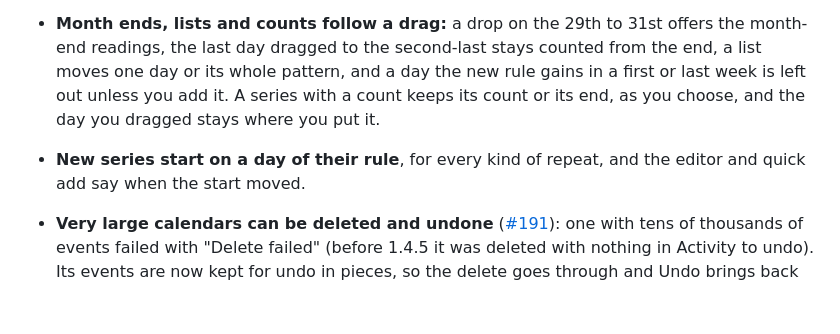
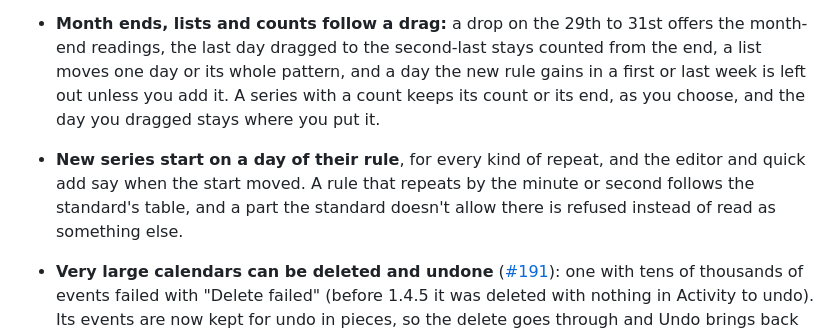
Before and after one commit to Oshyan/better-cal, a Markdown page: CHANGELOG.md, the part around the change. Drawn GitHub-style; blank space fills up the shorter version.

Commit message:
Changelog: minute and second rules follow the standard's table

```diff
--- a/CHANGELOG.md
+++ b/CHANGELOG.md
@@ -9,7 +9,7 @@ Security fixes are tracked privately as GitHub security advisories until they sh
 - **Every change to all events of a series says what it will do first** ([series edits](docs/series-edits.md)): the rule before and after in words, the next dates, the end, and what happens to each edited and skipped day. Where a change can mean more than one thing, the readings are choices with their own dates: "Move every Wednesday to Thursday" or "Shift the whole weekly pattern", "On the 30th, or the last day in shorter months" or "skipping months without one", "Keep 6 events" or "Keep the end". Nothing is lost or added without the plan naming it, and a series that changed since you looked asks again. "This and following" and deletes keep their old behavior until 1.5.1 moves them onto the same model.
 - **Edited days keep what you set and take the series' other fields:** rename a series and a day you renamed keeps its name (with "Give it the new title too" when you want it); move the series to 20:00 and a day you only moved to Thursday goes to 20:00 too. An edited day's own fields show in the editor, each with "Use series value". Changing all events from an edited day moves the series the same way and keeps that day's own fields ([#189](https://github.com/Oshyan/better-cal/issues/189)); the choice to make that day's date or time the series' own comes in 1.5.1.
 - **Month ends, lists and counts follow a drag:** a drop on the 29th to 31st offers the month-end readings, the last day dragged to the second-last stays counted from the end, a list moves one day or its whole pattern, and a day the new rule gains in a first or last week is left out unless you add it. A series with a count keeps its count or its end, as you choose, and the day you dragged stays where you put it.
-- **New series start on a day of their rule**, for every kind of repeat, and the editor and quick add say when the start moved.
+- **New series start on a day of their rule**, for every kind of repeat, and the editor and quick add say when the start moved. A rule that repeats by the minute or second follows the standard's table, and a part the standard doesn't allow there is refused instead of read as something else.
 
 - **Very large calendars can be deleted and undone** ([#191](https://github.com/Oshyan/better-cal/issues/191)): one with tens of thousands of events failed with "Delete failed" (before 1.4.5 it was deleted with nothing in Activity to undo). Its events are now kept for undo in pieces, so the delete goes through and Undo brings back the calendar, its events with their tags, people and trip links, and its place as the default calendar.
 - Quick add reads a date range followed by a time range ([#198](https://github.com/Oshyan/better-cal/issues/198)): "Conference Aug 3-7 9am-5pm" is one event from the first morning to the last evening, and "Shift Aug 3-7 10pm-6am" repeats each night of the range. The model's answer no longer overrides a range you typed, and noon or midnight can end a time range ("9am-noon").
```
